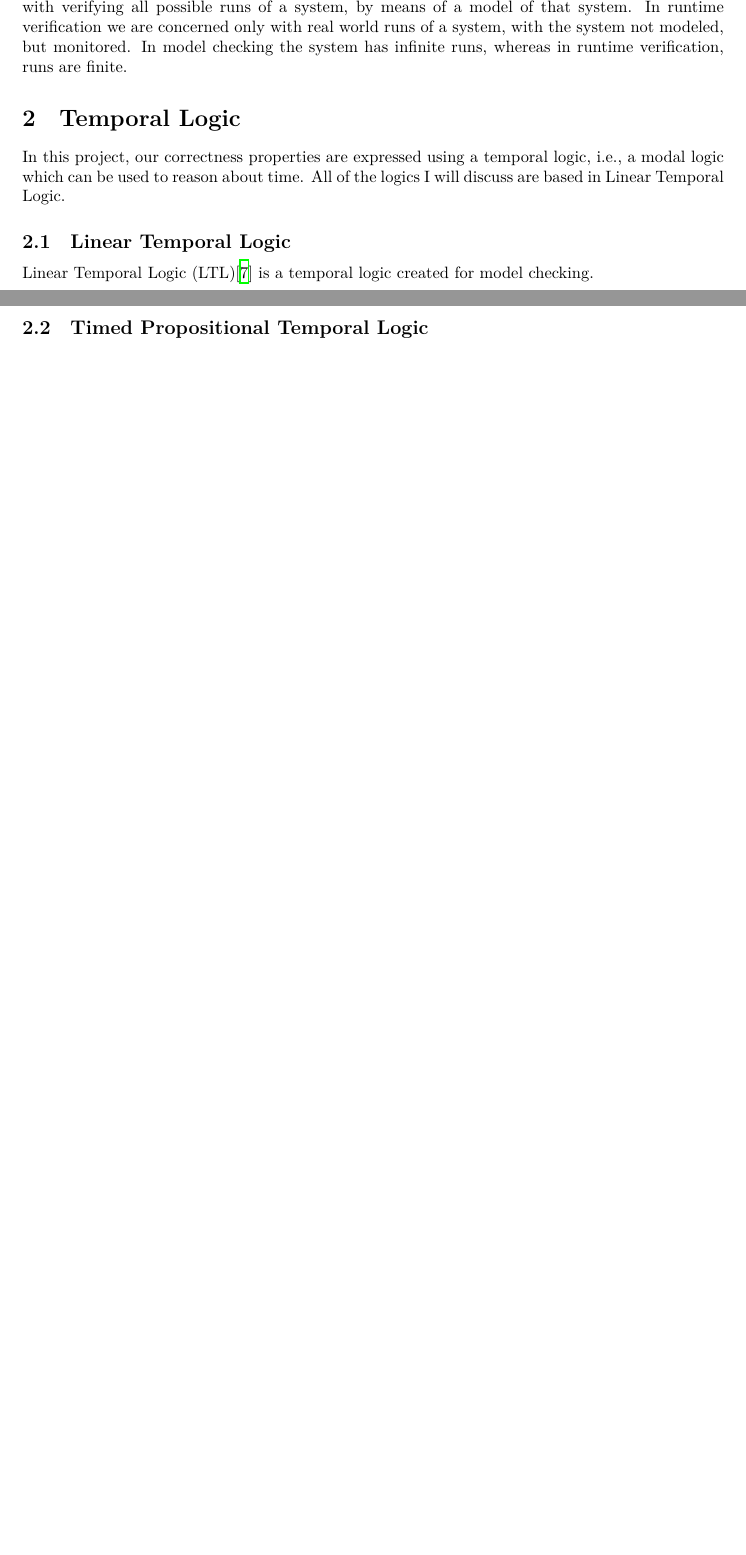
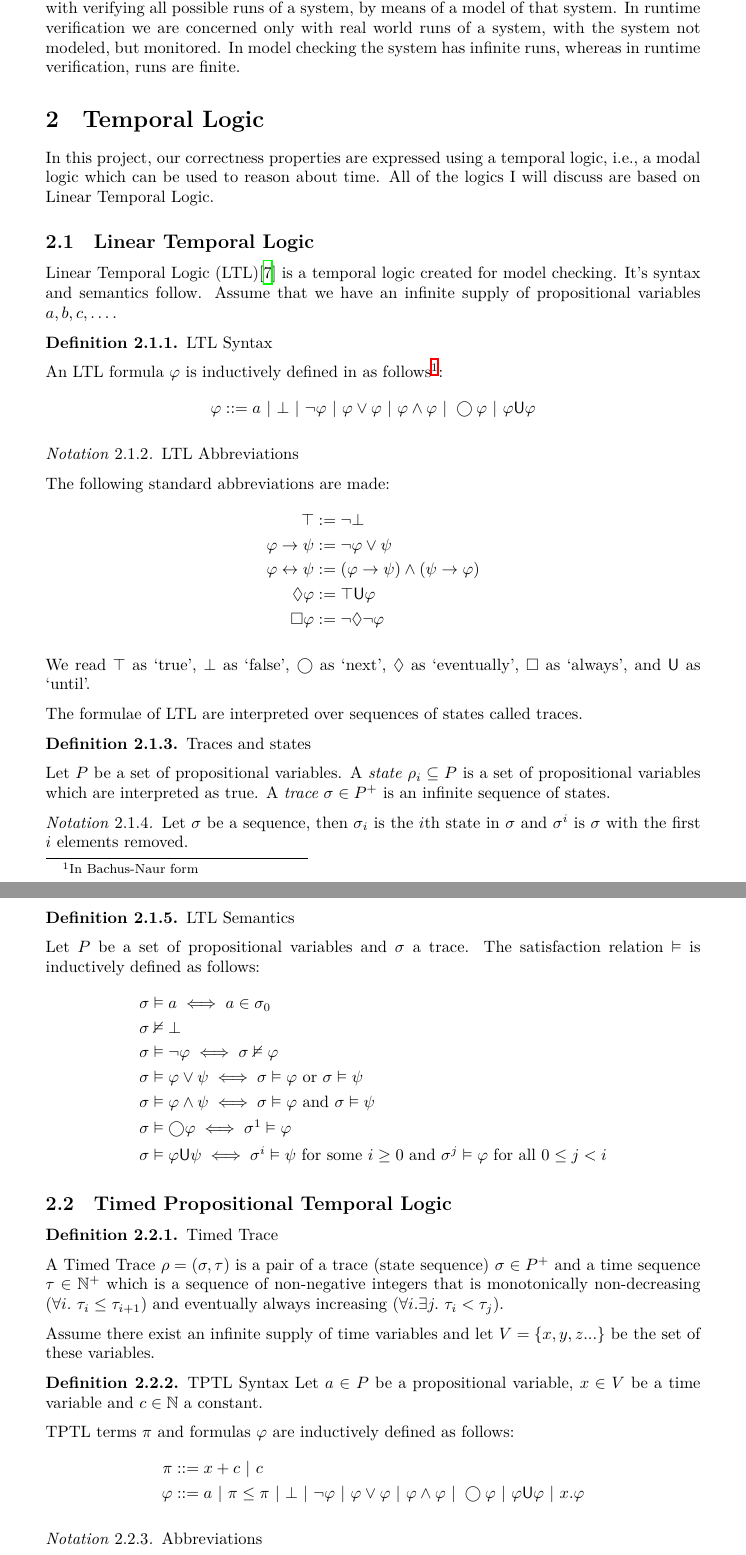
Before and after one commit to lxndrcx/settlr-report, a LaTeX paper (report.tex): two parts of pages 1 and 2 of 3 before the commit and two parts of pages 2 and 3 of 5 after it, joined at a grey line, cut so that both start at the same text, the shorter picture padded with empty space. Compiled offline with XeLaTeX.

Commit message:
start filling in syntax and semantics of ltl and tptl.

```diff
--- a/report.tex
+++ b/report.tex
@@ -1,5 +1,5 @@
 \documentclass[a4paper]{article}
-\usepackage[a4paper,margin=3cm]{geometry}
+\usepackage[a4paper,margin=3.5cm]{geometry}
 
 \title{
   Runtime Verification using Four Valued Timed Propositional Temporal Logic\\
@@ -11,11 +11,14 @@
   \small\texttt{u6060697@anu.edu.au}\\
   \normalsize{}Supervised by Professor Peter Baumgartner\thanks{Data61, CSIRO\@; ANU}
 }
+
+\usepackage{parskip}
+
 \usepackage[backend=biber, style=numeric-comp]{biblatex}
 \addbibresource{report.bib}
 
 \usepackage{mathtools}
-\usepackage{amsthm}
+\usepackage{amsthm, amssymb}
 \usepackage{thmtools, thm-restate}
 \declaretheorem[numberwithin=subsection,name=Theorem]{thm}
 \declaretheorem[sibling=thm,name=Lemma]{lem}
@@ -26,6 +29,12 @@
 \usepackage{alltt}
 \usepackage{hyperref}
 
+\newcommand{\U}{\mathsf{U}}
+\newcommand{\tand}{\text{ and }}
+\newcommand{\tor}{\text{ or }}
+\newcommand{\fsome}{\text{ for some }}
+\newcommand{\fall}{\text{ for all }}
+
 \begin{document}
 \maketitle
 
@@ -39,9 +50,71 @@ The properties of runtime verification are temporal properties, and are often sp
 Runtime verification is closely related to model checking~\autocite{baier2008principles}. Model checking is concerned with verifying all possible runs of a system, by means of a model of that system. In runtime verification we are concerned only with real world runs of a system, with the system not modeled, but monitored. In model checking the system has infinite runs, whereas in runtime verification, runs are finite.
 
 \section{Temporal Logic}
-In this project, our correctness properties are expressed using a temporal logic, i.e., a modal logic which can be used to reason about time. All of the logics I will discuss are based in Linear Temporal Logic.
+In this project, our correctness properties are expressed using a temporal logic, i.e., a modal logic which can be used to reason about time. All of the logics I will discuss are based on Linear Temporal Logic.
 
 \subsection{Linear Temporal Logic}
-Linear Temporal Logic (LTL)\autocite{pnueli1977temporal} is a temporal logic created for model checking.
+Linear Temporal Logic (LTL)\autocite{pnueli1977temporal} is a temporal logic created for model checking. It's syntax and semantics follow. Assume that we have an infinite supply of propositional variables $a,b,c,\dots$.
+\begin{defn}{LTL Syntax}
+
+  An LTL formula $\varphi$ is inductively defined in as follows\footnote{In Bachus-Naur form}:
+  \[\varphi ::= a ~|~ \bot ~|~ \neg \varphi ~|~\varphi \lor \varphi ~|~ \varphi \land \varphi ~|~ \bigcirc \varphi ~|~ \varphi \U\varphi\]
+\end{defn}
+\begin{notn}{LTL Abbreviations}
+
+  The following standard abbreviations are made:
+  \begin{align*}
+    \top &:= \neg \bot\\
+    \varphi \to \psi &:= \neg \varphi \lor \psi\\
+    \varphi \leftrightarrow \psi &:= (\varphi \to \psi) \land (\psi \to \varphi)\\
+    \Diamond \varphi &:= \top \U{} \varphi\\
+    \Box \varphi &:= \neg\Diamond\neg\varphi
+  \end{align*}
+\end{notn}
+
+We read $\top$ as `true', $\bot$ as `false', $\bigcirc$ as `next', $\Diamond$ as `eventually', $\Box$ as `always', and $\U$ as `until'.
+
+The formulae of LTL are interpreted over sequences of states called traces.
+
+\begin{defn}{Traces and states}
+
+  Let $P$ be a set of propositional variables. A \emph{state} $\rho_i \subseteq P$ is a set of propositional variables which are interpreted as true. A \emph{trace} $\sigma \in P^+$ is an infinite sequence of states.
+\end{defn}
+
+\begin{notn}
+Let $\sigma$ be a sequence, then $\sigma_i$ is the $i$th state in $\sigma$ and $\sigma^i$ is $\sigma$ with the first $i$ elements removed.
+\end{notn}
+
+\begin{defn}{LTL Semantics}
+
+  Let $P$ be a set of propositional variables and $\sigma$ a trace. The satisfaction relation $\vDash$ is inductively defined as follows:
+\begin{align*}
+  \sigma &\vDash a \iff a \in \sigma_0\\
+  \sigma &\nvDash \bot\\
+  \sigma &\vDash \neg \varphi \iff \sigma \nvDash \varphi\\
+  \sigma &\vDash \varphi \lor \psi \iff \sigma \vDash \varphi \tor \sigma \vDash \psi\\
+  \sigma &\vDash \varphi \land \psi \iff \sigma \vDash \varphi \tand \sigma \vDash \psi\\
+  \sigma &\vDash \bigcirc \varphi \iff \sigma^1 \vDash \varphi\\
+  \sigma &\vDash \varphi \U \psi \iff \sigma^i \vDash \psi \fsome i \geq 0 \tand \sigma^j \vDash \varphi \fall 0 \leq j < i
+\end{align*}
+
+\end{defn}
 
 \subsection{Timed Propositional Temporal Logic}
+\begin{defn}{Timed Trace}
+
+  A Timed Trace $\rho = (\sigma,\tau)$ is a pair of a trace (state sequence) $\sigma \in P^+$ and a time sequence $\tau \in \mathbb{N}^+$ which is a sequence of non-negative integers that is monotonically non-decreasing ($\forall i. ~\tau_i \leq \tau_{i+1}$) and eventually always increasing ($\forall i. \exists j. ~\tau_i < \tau_j$).
+\end{defn}
+
+Assume there exist an infinite supply of time variables  and let $V=\{x,y,z...\}$ be the set of these variables.
+
+\begin{defn}{TPTL Syntax}
+  Let $a\in P$ be a propositional variable, $x\in V$ be a time variable and $c\in\mathbb{N}$ a constant.
+
+  TPTL terms $\pi$ and formulas $\varphi$ are inductively defined as follows:
+  \begin{align*}
+    \pi &::= x + c ~|~ c\\
+    \varphi &::= a ~|~ \pi \leq \pi ~|~ \bot ~|~ \neg \varphi ~|~\varphi \lor \varphi ~|~ \varphi \land \varphi ~|~ \bigcirc \varphi ~|~ \varphi \U \varphi ~|~ x. \varphi
+  \end{align*}
+\end{defn}
+
+\begin{notn}{Abbreviations}
```
Also changed, not shown: report.tex (22 more changed lines).
